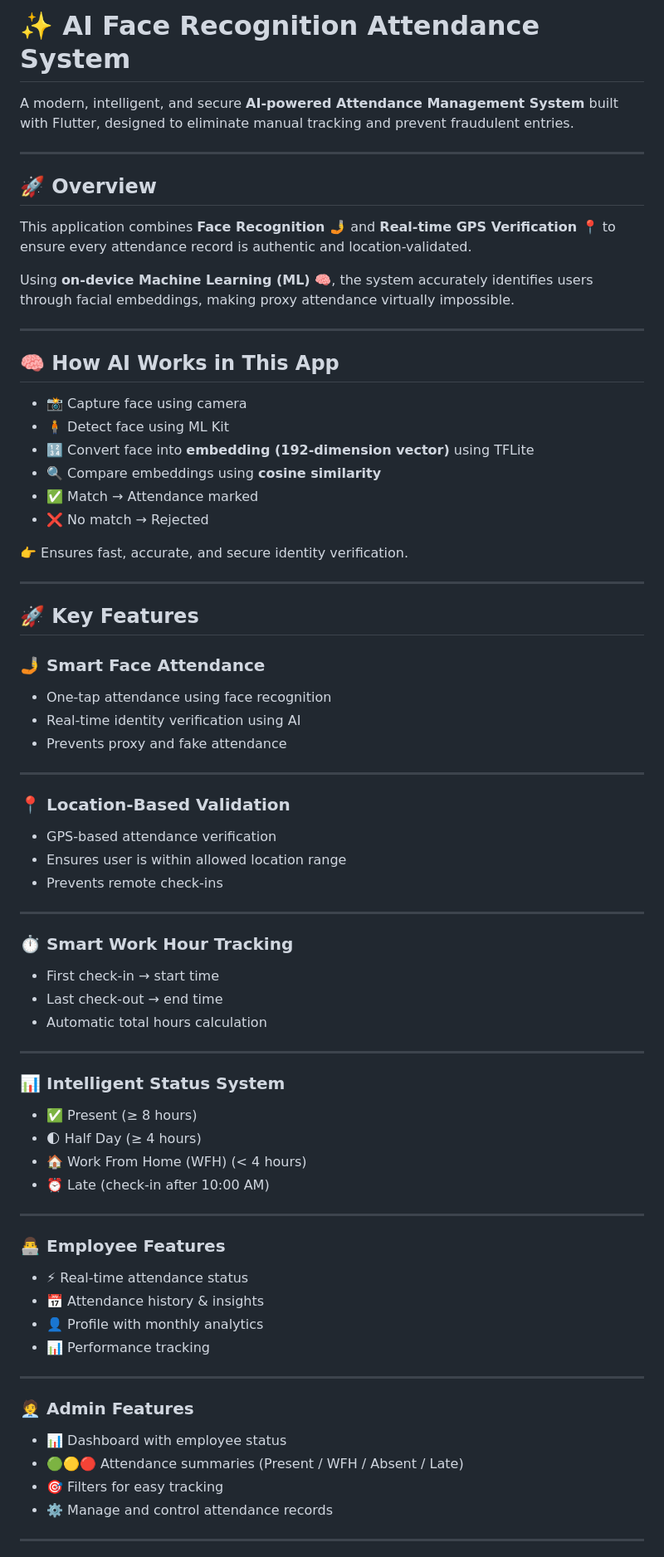
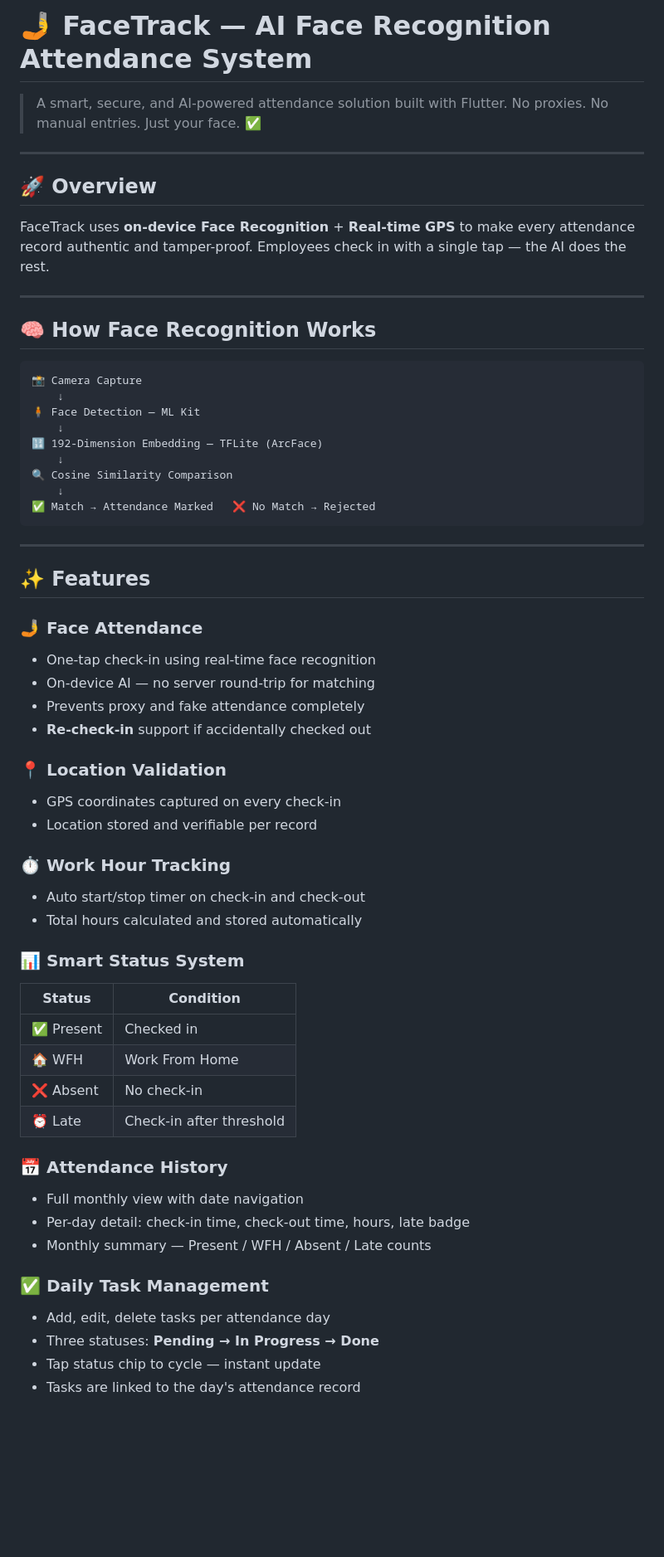
Before and after one commit to abhishekrsingh/Smart-Face-Attendance, a Markdown page: README.md, the part around one of its changes. Shown at 83% size. Rendered like a GitHub page; blank space fills up the shorter version.

````diff
--- a/README.md
+++ b/README.md
@@ -1,74 +1,70 @@
-# ✨ AI Face Recognition Attendance System
+# 🤳 FaceTrack — AI Face Recognition Attendance System
 
-A modern, intelligent, and secure **AI-powered Attendance Management System** built with Flutter, designed to eliminate manual tracking and prevent fraudulent entries.
+> A smart, secure, and AI-powered attendance solution built with Flutter.
+> No proxies. No manual entries. Just your face. ✅
 
 ---
 
 ## 🚀 Overview
 
-This application combines **Face Recognition 🤳** and **Real-time GPS Verification 📍** to ensure every attendance record is authentic and location-validated.
-
-Using **on-device Machine Learning (ML) 🧠**, the system accurately identifies users through facial embeddings, making proxy attendance virtually impossible.
+FaceTrack uses **on-device Face Recognition** + **Real-time GPS** to make every attendance record authentic and tamper-proof. Employees check in with a single tap — the AI does the rest.
 
 ---
 
-## 🧠 How AI Works in This App
+## 🧠 How Face Recognition Works
 
-- 📸 Capture face using camera
-- 🧍 Detect face using ML Kit
-- 🔢 Convert face into **embedding (192-dimension vector)** using TFLite
-- 🔍 Compare embeddings using **cosine similarity**
-- ✅ Match → Attendance marked
-- ❌ No match → Rejected
-
-👉 Ensures fast, accurate, and secure identity verification.
+```
+📸 Camera Capture
+    ↓
+🧍 Face Detection — ML Kit
+    ↓
+🔢 192-Dimension Embedding — TFLite (ArcFace)
+    ↓
+🔍 Cosine Similarity Comparison
+    ↓
+✅ Match → Attendance Marked   ❌ No Match → Rejected
+```
 
 ---
 
-## 🚀 Key Features
+## ✨ Features
 
-### 🤳 Smart Face Attendance
-- One-tap attendance using face recognition
-- Real-time identity verification using AI
-- Prevents proxy and fake attendance
+### 🤳 Face Attendance
 
----
+- One-tap check-in using real-time face recognition
+- On-device AI — no server round-trip for matching
+- Prevents proxy and fake attendance completely
+- **Re-check-in** support if accidentally checked out
 
-### 📍 Location-Based Validation
-- GPS-based attendance verification
-- Ensures user is within allowed location range
-- Prevents remote check-ins
+### 📍 Location Validation
 
----
+- GPS coordinates captured on every check-in
+- Location stored and verifiable per record
 
-### ⏱️ Smart Work Hour Tracking
-- First check-in → start time
-- Last check-out → end time
-- Automatic total hours calculation
+### ⏱️ Work Hour Tracking
 
----
+- Auto start/stop timer on check-in and check-out
+- Total hours calculated and stored automatically
 
-### 📊 Intelligent Status System
-- ✅ Present (≥ 8 hours)
-- 🌓 Half Day (≥ 4 hours)
-- 🏠 Work From Home (WFH) (< 4 hours)
-- ⏰ Late (check-in after 10:00 AM)
+### 📊 Smart Status System
 
----
+| Status     | Condition                |
+| ---------- | ------------------------ |
+| ✅ Present | Checked in               |
+| 🏠 WFH     | Work From Home           |
+| ❌ Absent  | No check-in              |
+| ⏰ Late    | Check-in after threshold |
 
-### 👨‍💻 Employee Features
-- ⚡ Real-time attendance status
-- 📅 Attendance history & insights
-- 👤 Profile with monthly analytics
-- 📊 Performance tracking
+### 📅 Attendance History
 
----
+- Full monthly view with date navigation
+- Per-day detail: check-in time, check-out time, hours, late badge
+- Monthly summary — Present / WFH / Absent / Late counts
 
-### 🧑‍💼 Admin Features
-- 📊 Dashboard with employee status
-- 🟢🟡🔴 Attendance summaries (Present / WFH / Absent / Late)
-- 🎯 Filters for easy tracking
-- ⚙️ Manage and control attendance records
+### ✅ Daily Task Management
 
----
+- Add, edit, delete tasks per attendance day
+- Three statuses: **Pending → In Progress → Done**
+- Tap status chip to cycle — instant update
+- Tasks are linked to the day's attendance record
 
````
Also changed, not shown: other parts of README.md (+27 -52 lines).
